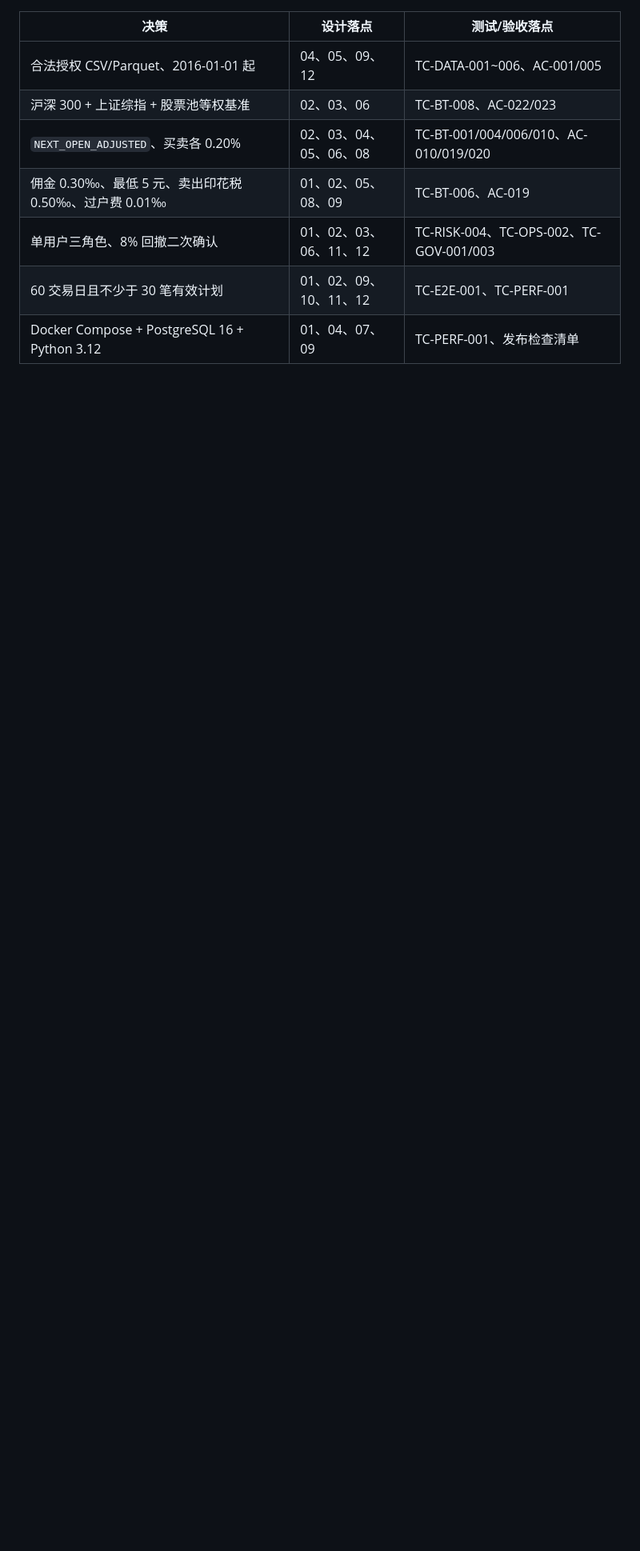
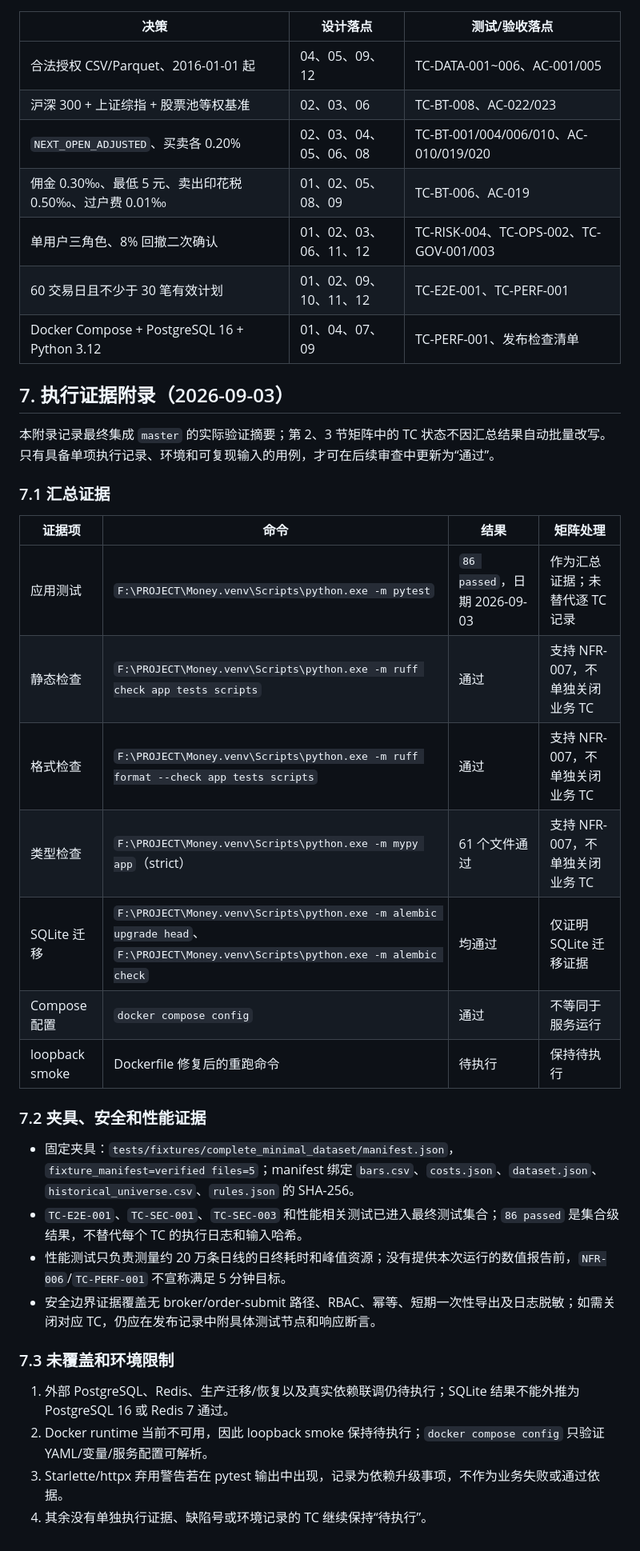
Before and after one commit to whliangzai/Change, a Markdown page: 13-需求测试追踪矩阵.md, the part around the change. Shown at 80% size. Drawn GitHub-style; blank space fills up the shorter version.

```diff
--- a/13-需求测试追踪矩阵.md
+++ b/13-需求测试追踪矩阵.md
@@ -95,3 +95,33 @@
 | 单用户三角色、8% 回撤二次确认 | 01、02、03、06、11、12 | TC-RISK-004、TC-OPS-002、TC-GOV-001/003 |
 | 60 交易日且不少于 30 笔有效计划 | 01、02、09、10、11、12 | TC-E2E-001、TC-PERF-001 |
 | Docker Compose + PostgreSQL 16 + Python 3.12 | 01、04、07、09 | TC-PERF-001、发布检查清单 |
+
+## 7. 执行证据附录（2026-09-03）
+
+本附录记录最终集成 `master` 的实际验证摘要；第 2、3 节矩阵中的 TC 状态不因汇总结果自动批量改写。只有具备单项执行记录、环境和可复现输入的用例，才可在后续审查中更新为“通过”。
+
+### 7.1 汇总证据
+
+| 证据项 | 命令 | 结果 | 矩阵处理 |
+|---|---|---|---|
+| 应用测试 | `F:\PROJECT\Money.venv\Scripts\python.exe -m pytest` | `86 passed`，日期 2026-09-03 | 作为汇总证据；未替代逐 TC 记录 |
+| 静态检查 | `F:\PROJECT\Money.venv\Scripts\python.exe -m ruff check app tests scripts` | 通过 | 支持 NFR-007，不单独关闭业务 TC |
+| 格式检查 | `F:\PROJECT\Money.venv\Scripts\python.exe -m ruff format --check app tests scripts` | 通过 | 支持 NFR-007，不单独关闭业务 TC |
+| 类型检查 | `F:\PROJECT\Money.venv\Scripts\python.exe -m mypy app`（strict） | 61 个文件通过 | 支持 NFR-007，不单独关闭业务 TC |
+| SQLite 迁移 | `F:\PROJECT\Money.venv\Scripts\python.exe -m alembic upgrade head`、`F:\PROJECT\Money.venv\Scripts\python.exe -m alembic check` | 均通过 | 仅证明 SQLite 迁移证据 |
+| Compose 配置 | `docker compose config` | 通过 | 不等同于服务运行 |
+| loopback smoke | Dockerfile 修复后的重跑命令 | 待执行 | 保持待执行 |
+
+### 7.2 夹具、安全和性能证据
+
+- 固定夹具：`tests/fixtures/complete_minimal_dataset/manifest.json`，`fixture_manifest=verified files=5`；manifest 绑定 `bars.csv`、`costs.json`、`dataset.json`、`historical_universe.csv`、`rules.json` 的 SHA-256。
+- `TC-E2E-001`、`TC-SEC-001`、`TC-SEC-003` 和性能相关测试已进入最终测试集合；`86 passed` 是集合级结果，不替代每个 TC 的执行日志和输入哈希。
+- 性能测试只负责测量约 20 万条日线的日终耗时和峰值资源；没有提供本次运行的数值报告前，`NFR-006`/`TC-PERF-001` 不宣称满足 5 分钟目标。
+- 安全边界证据覆盖无 broker/order-submit 路径、RBAC、幂等、短期一次性导出及日志脱敏；如需关闭对应 TC，仍应在发布记录中附具体测试节点和响应断言。
+
+### 7.3 未覆盖和环境限制
+
+1. 外部 PostgreSQL、Redis、生产迁移/恢复以及真实依赖联调仍待执行；SQLite 结果不能外推为 PostgreSQL 16 或 Redis 7 通过。
+2. Docker runtime 当前不可用，因此 loopback smoke 保持待执行；`docker compose config` 只验证 YAML/变量/服务配置可解析。
+3. Starlette/httpx 弃用警告若在 pytest 输出中出现，记录为依赖升级事项，不作为业务失败或通过依据。
+4. 其余没有单独执行证据、缺陷号或环境记录的 TC 继续保持“待执行”。
```
Also changed, not shown: 08-测试计划与测试用例.md (+39 -0 lines).
